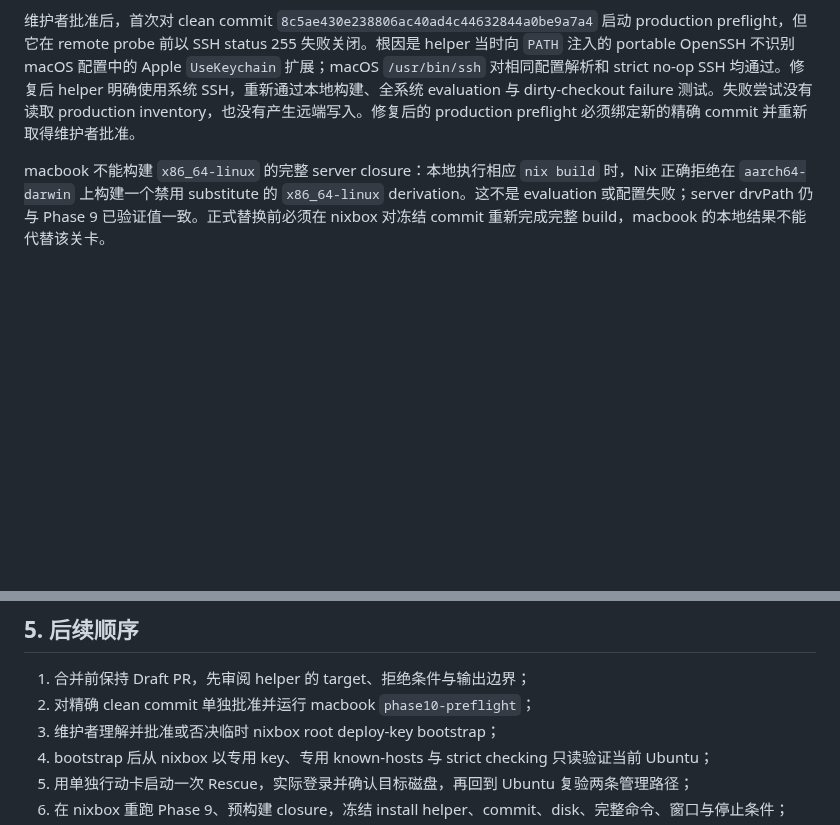
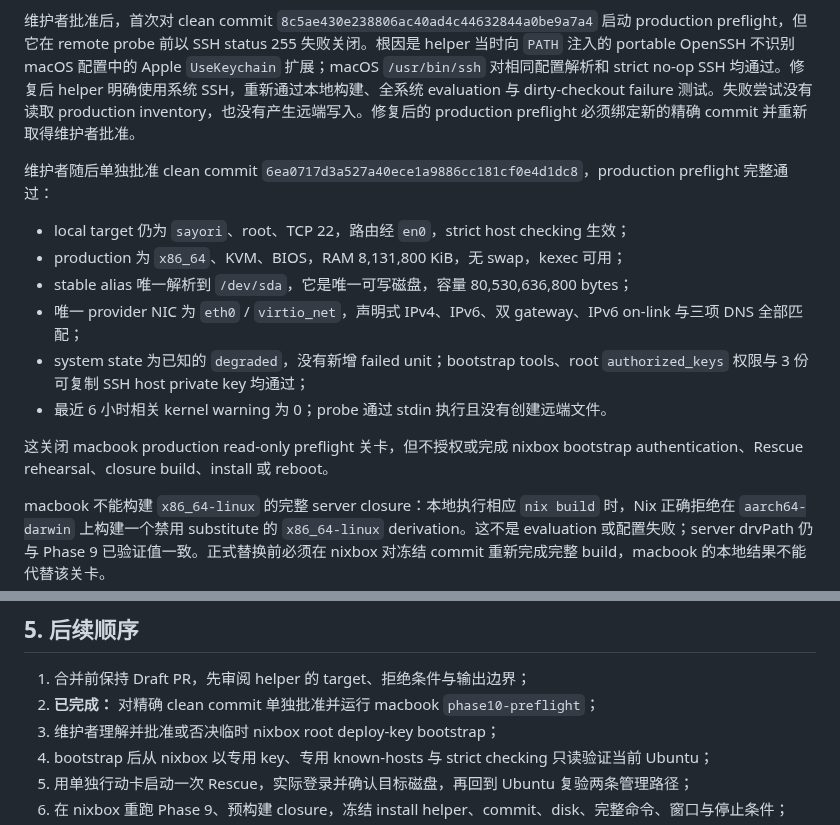
Before and after one commit to sayoriqwq/nix-config, a Markdown page: docs/inventory/phase-10-server-replacement.md, 2 parts joined by grey strips. GitHub-like rendering; blank space fills up the shorter version.

Commit message:
docs(server): record production preflight pass

```diff
--- a/docs/inventory/phase-10-server-replacement.md
+++ b/docs/inventory/phase-10-server-replacement.md
@@ -62,6 +62,17 @@ git diff --check
 
 维护者批准后，首次对 clean commit `8c5ae430e238806ac40ad4c44632844a0be9a7a4` 启动 production preflight，但它在 remote probe 前以 SSH status 255 失败关闭。根因是 helper 当时向 `PATH` 注入的 portable OpenSSH 不识别 macOS 配置中的 Apple `UseKeychain` 扩展；macOS `/usr/bin/ssh` 对相同配置解析和 strict no-op SSH 均通过。修复后 helper 明确使用系统 SSH，重新通过本地构建、全系统 evaluation 与 dirty-checkout failure 测试。失败尝试没有读取 production inventory，也没有产生远端写入。修复后的 production preflight 必须绑定新的精确 commit 并重新取得维护者批准。
 
+维护者随后单独批准 clean commit `6ea0717d3a527a40ece1a9886cc181cf0e4d1dc8`，production preflight 完整通过：
+
+- local target 仍为 `sayori`、root、TCP 22，路由经 `en0`，strict host checking 生效；
+- production 为 `x86_64`、KVM、BIOS，RAM 8,131,800 KiB，无 swap，kexec 可用；
+- stable alias 唯一解析到 `/dev/sda`，它是唯一可写磁盘，容量 80,530,636,800 bytes；
+- 唯一 provider NIC 为 `eth0` / `virtio_net`，声明式 IPv4、IPv6、双 gateway、IPv6 on-link 与三项 DNS 全部匹配；
+- system state 为已知的 `degraded`，没有新增 failed unit；bootstrap tools、root `authorized_keys` 权限与 3 份可复制 SSH host private key 均通过；
+- 最近 6 小时相关 kernel warning 为 0；probe 通过 stdin 执行且没有创建远端文件。
+
+这关闭 macbook production read-only preflight 关卡，但不授权或完成 nixbox bootstrap authentication、Rescue rehearsal、closure build、install 或 reboot。
+
 macbook 不能构建 `x86_64-linux` 的完整 server closure：本地执行相应 `nix build` 时，Nix 正确拒绝在 `aarch64-darwin` 上构建一个禁用 substitute 的 `x86_64-linux` derivation。这不是 evaluation 或配置失败；server drvPath 仍与 Phase 9 已验证值一致。正式替换前必须在 nixbox 对冻结 commit 重新完成完整 build，macbook 的本地结果不能代替该关卡。
 
 ## 4. Nixbox bootstrap authentication 未闭合关卡
@@ -86,7 +97,7 @@ macbook 不能构建 `x86_64-linux` 的完整 server closure：本地执行相
 ## 5. 后续顺序
 
 1. 合并前保持 Draft PR，先审阅 helper 的 target、拒绝条件与输出边界；
-2. 对精确 clean commit 单独批准并运行 macbook `phase10-preflight`；
+2. **已完成：** 对精确 clean commit 单独批准并运行 macbook `phase10-preflight`；
 3. 维护者理解并批准或否决临时 nixbox root deploy-key bootstrap；
 4. bootstrap 后从 nixbox 以专用 key、专用 known-hosts 与 strict checking 只读验证当前 Ubuntu；
 5. 用单独行动卡启动一次 Rescue，实际登录并确认目标磁盘，再回到 Ubuntu 复验两条管理路径；
```
